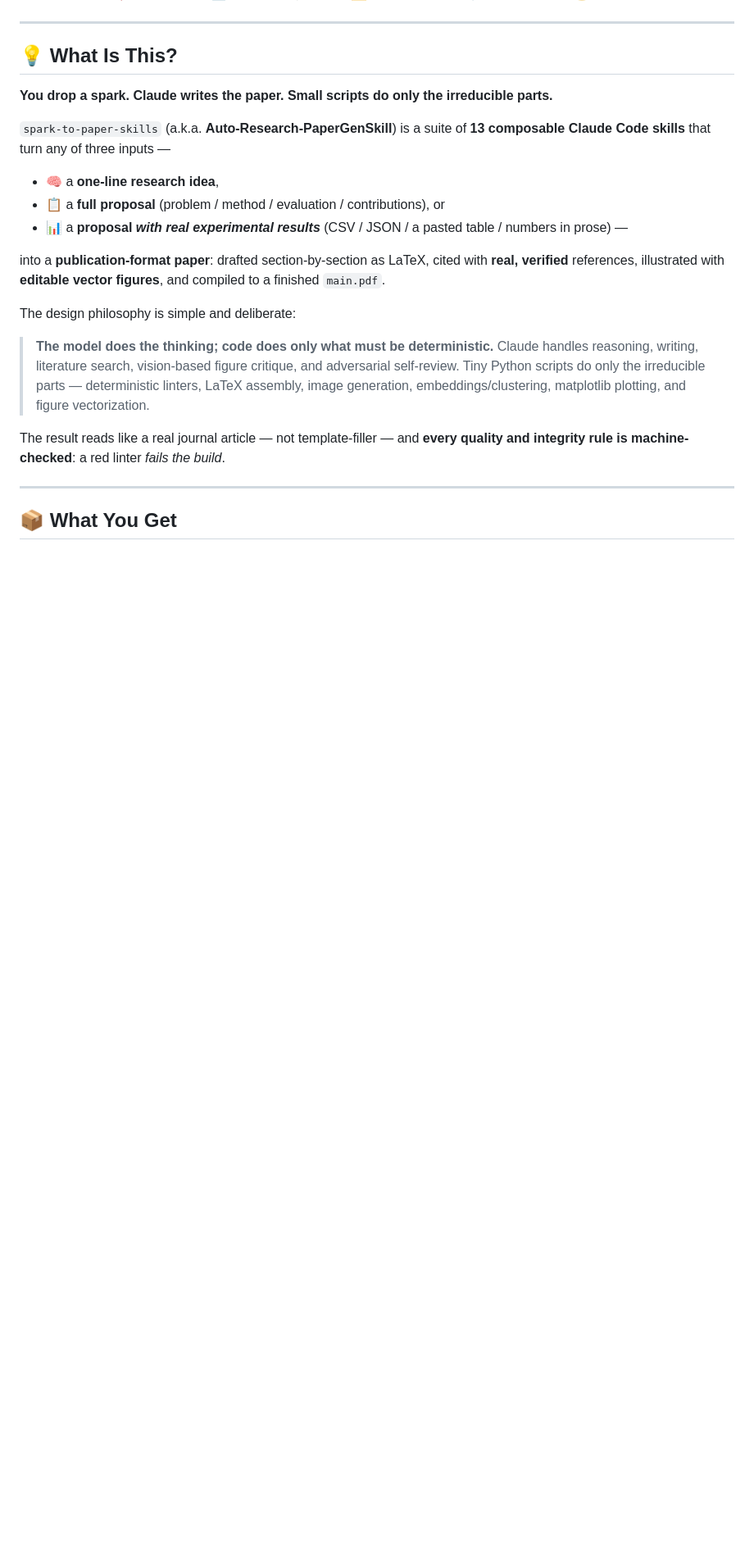
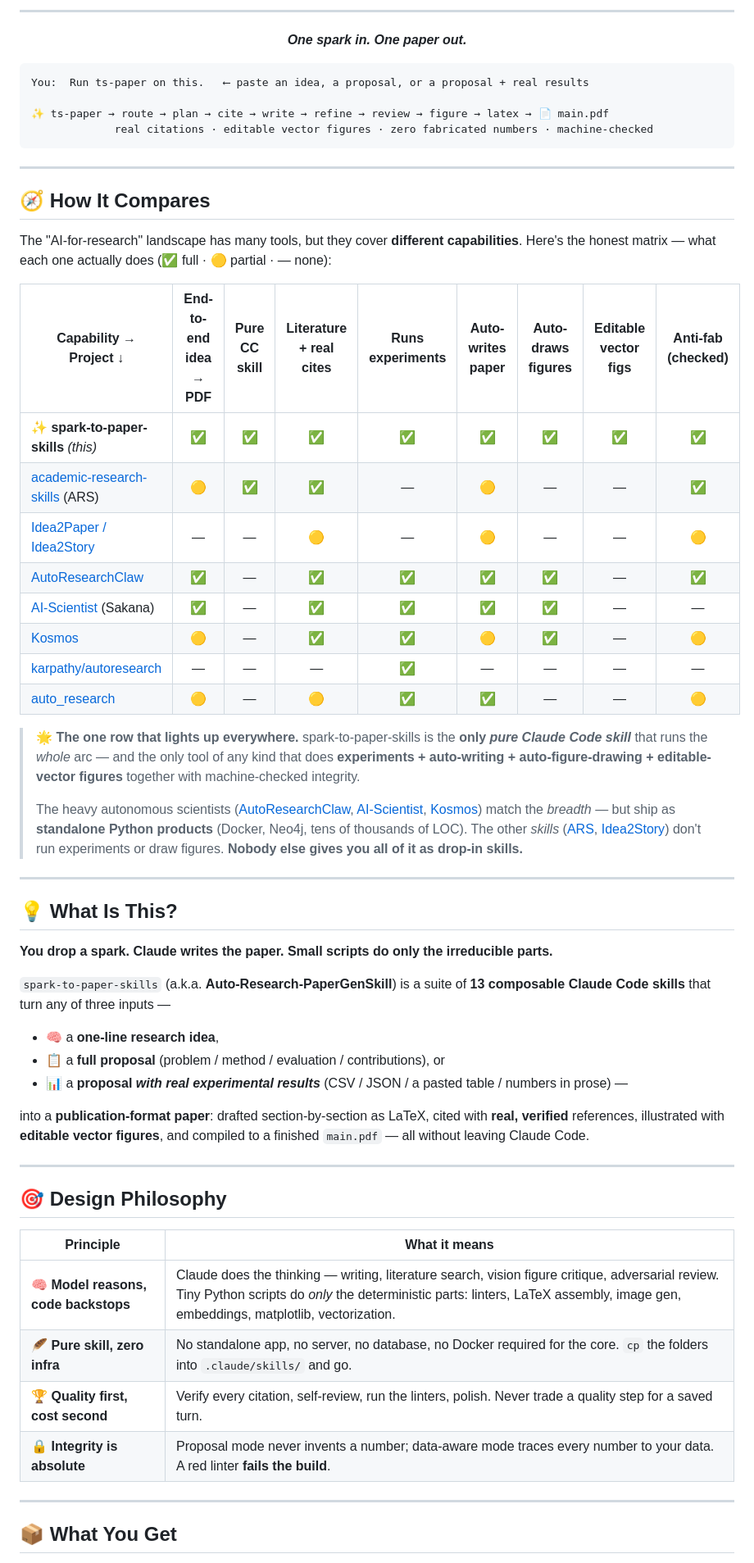
Before and after one commit to Albus-White/spark-to-paper-skills, a Markdown page: README.md, the part around one of its changes. Shown at 82% size. GitHub-like rendering; blank space fills up the shorter version.

````diff
--- a/README.md
+++ b/README.md
@@ -25,4 +33,36 @@
 </p>
+
+---
+
+<p align="center"><b><i>One spark in. One paper out.</i></b></p>
+
+```text
+You:  Run ts-paper on this.   ⟵ paste an idea, a proposal, or a proposal + real results
+
+✨ ts-paper → route → plan → cite → write → refine → review → figure → latex → 📄 main.pdf
+             real citations · editable vector figures · zero fabricated numbers · machine-checked
+```
+
+---
+
+## 🧭 How It Compares
+
+The "AI-for-research" landscape has many tools, but they cover **different capabilities**. Here's the honest matrix — what each one actually does (✅ full · 🟡 partial · — none):
+
+| Capability →<br>Project ↓ | End-to-end<br>idea → PDF | Pure CC<br>skill | Literature<br>+ real cites | Runs<br>experiments | Auto-writes<br>paper | Auto-draws<br>figures | Editable<br>vector figs | Anti-fab<br>(checked) |
+|---|:--:|:--:|:--:|:--:|:--:|:--:|:--:|:--:|
+| **✨ spark-to-paper-skills** *(this)* | ✅ | ✅ | ✅ | ✅ | ✅ | ✅ | ✅ | ✅ |
+| [academic-research-skills](https://github.com/Imbad0202/academic-research-skills) (ARS) | 🟡 | ✅ | ✅ | — | 🟡 | — | — | ✅ |
+| [Idea2Paper / Idea2Story](https://github.com/AgentAlphaAGI/Idea2Paper) | — | — | 🟡 | — | 🟡 | — | — | 🟡 |
+| [AutoResearchClaw](https://github.com/aiming-lab/AutoResearchClaw) | ✅ | — | ✅ | ✅ | ✅ | ✅ | — | ✅ |
+| [AI-Scientist](https://github.com/SakanaAI/AI-Scientist) (Sakana) | ✅ | — | ✅ | ✅ | ✅ | ✅ | — | — |
+| [Kosmos](https://github.com/jimmc414/Kosmos) | 🟡 | — | ✅ | ✅ | 🟡 | ✅ | — | 🟡 |
+| [karpathy/autoresearch](https://github.com/karpathy/autoresearch) | — | — | — | ✅ | — | — | — | — |
+| [auto_research](https://victorchen96.github.io/auto_research/framework.html) | 🟡 | — | 🟡 | ✅ | ✅ | — | — | 🟡 |
+
+> 🌟 **The one row that lights up everywhere.** spark-to-paper-skills is the **only *pure Claude Code skill*** that runs the *whole* arc — and the only tool of any kind that does **experiments + auto-writing + auto-figure-drawing + editable-vector figures** together with machine-checked integrity.
+>
+> The heavy autonomous scientists ([AutoResearchClaw](https://github.com/aiming-lab/AutoResearchClaw), [AI-Scientist](https://github.com/SakanaAI/AI-Scientist), [Kosmos](https://github.com/jimmc414/Kosmos)) match the *breadth* — but ship as **standalone Python products** (Docker, Neo4j, tens of thousands of LOC). The other *skills* ([ARS](https://github.com/Imbad0202/academic-research-skills), [Idea2Story](https://github.com/AgentAlphaAGI/Idea2Paper)) don't run experiments or draw figures. **Nobody else gives you all of it as drop-in skills.**
 
 ---
 
@@ -36,14 +76,18 @@
 - 📋 a **full proposal** (problem / method / evaluation / contributions), or
 - 📊 a **proposal *with real experimental results*** (CSV / JSON / a pasted table / numbers in prose) —
 
-into a **publication-format paper**: drafted section-by-section as LaTeX, cited with **real, verified** references, illustrated with **editable vector figures**, and compiled to a finished `main.pdf`.
+into a **publication-format paper**: drafted section-by-section as LaTeX, cited with **real, verified** references, illustrated with **editable vector figures**, and compiled to a finished `main.pdf` — all without leaving Claude Code.
 
-The design philosophy is simple and deliberate:
+---
 
-> **The model does the thinking; code does only what must be deterministic.**
-> Claude handles reasoning, writing, literature search, vision-based figure critique, and adversarial self-review. Tiny Python scripts do only the irreducible parts — deterministic linters, LaTeX assembly, image generation, embeddings/clustering, matplotlib plotting, and figure vectorization.
+## 🎯 Design Philosophy
 
-The result reads like a real journal article — not template-filler — and **every quality and integrity rule is machine-checked**: a red linter *fails the build*.
+| Principle | What it means |
+|---|---|
+| 🧠 **Model reasons, code backstops** | Claude does the thinking — writing, literature search, vision figure critique, adversarial review. Tiny Python scripts do *only* the deterministic parts: linters, LaTeX assembly, image gen, embeddings, matplotlib, vectorization. |
+| 🪶 **Pure skill, zero infra** | No standalone app, no server, no database, no Docker required for the core. `cp` the folders into `.claude/skills/` and go. |
+| 🏆 **Quality first, cost second** | Verify every citation, self-review, run the linters, polish. Never trade a quality step for a saved turn. |
+| 🔒 **Integrity is absolute** | Proposal mode never invents a number; data-aware mode traces every number to your data. A red linter **fails the build**. |
 
 ---
 
````
Also changed, not shown: other parts of README.md (+62 -112 lines).
